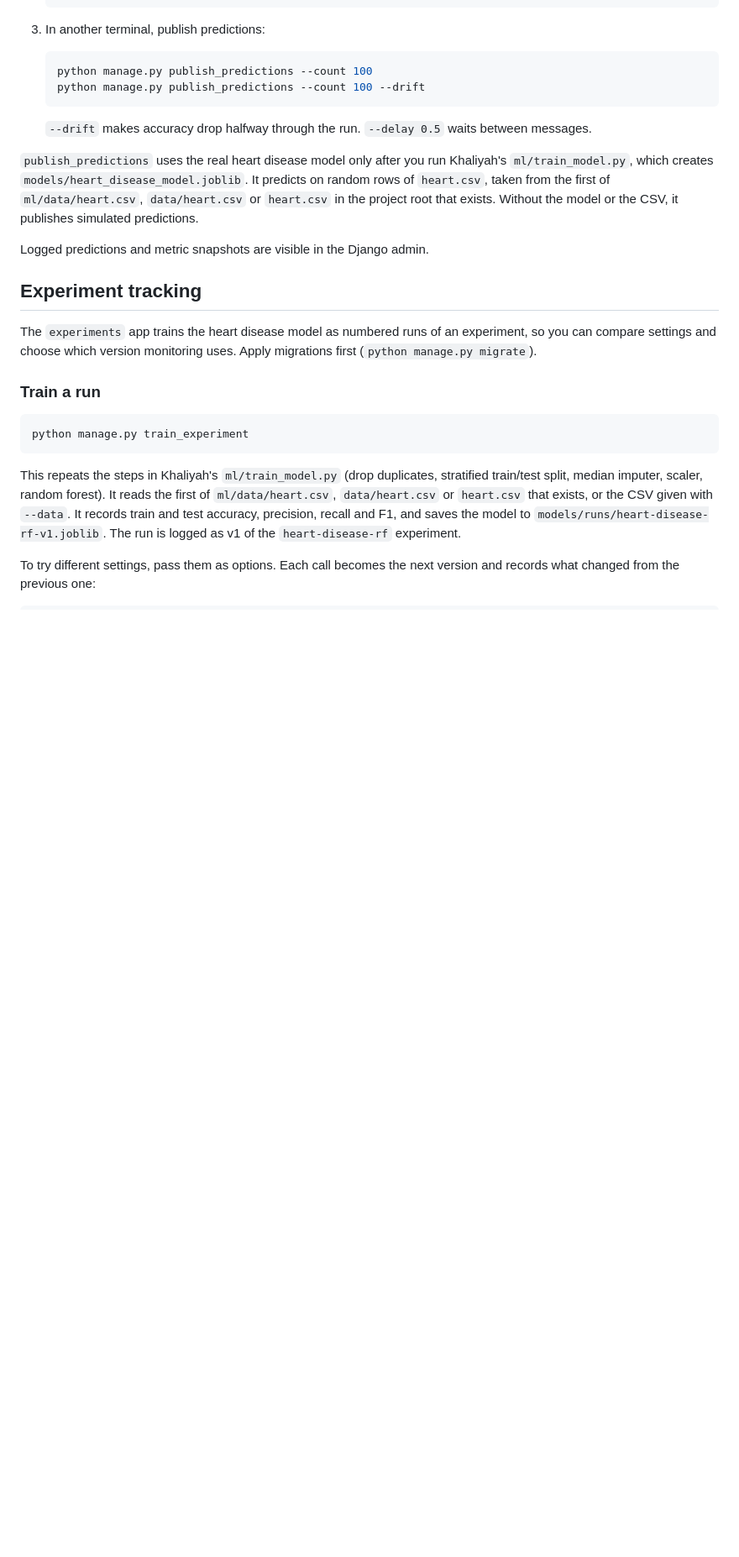
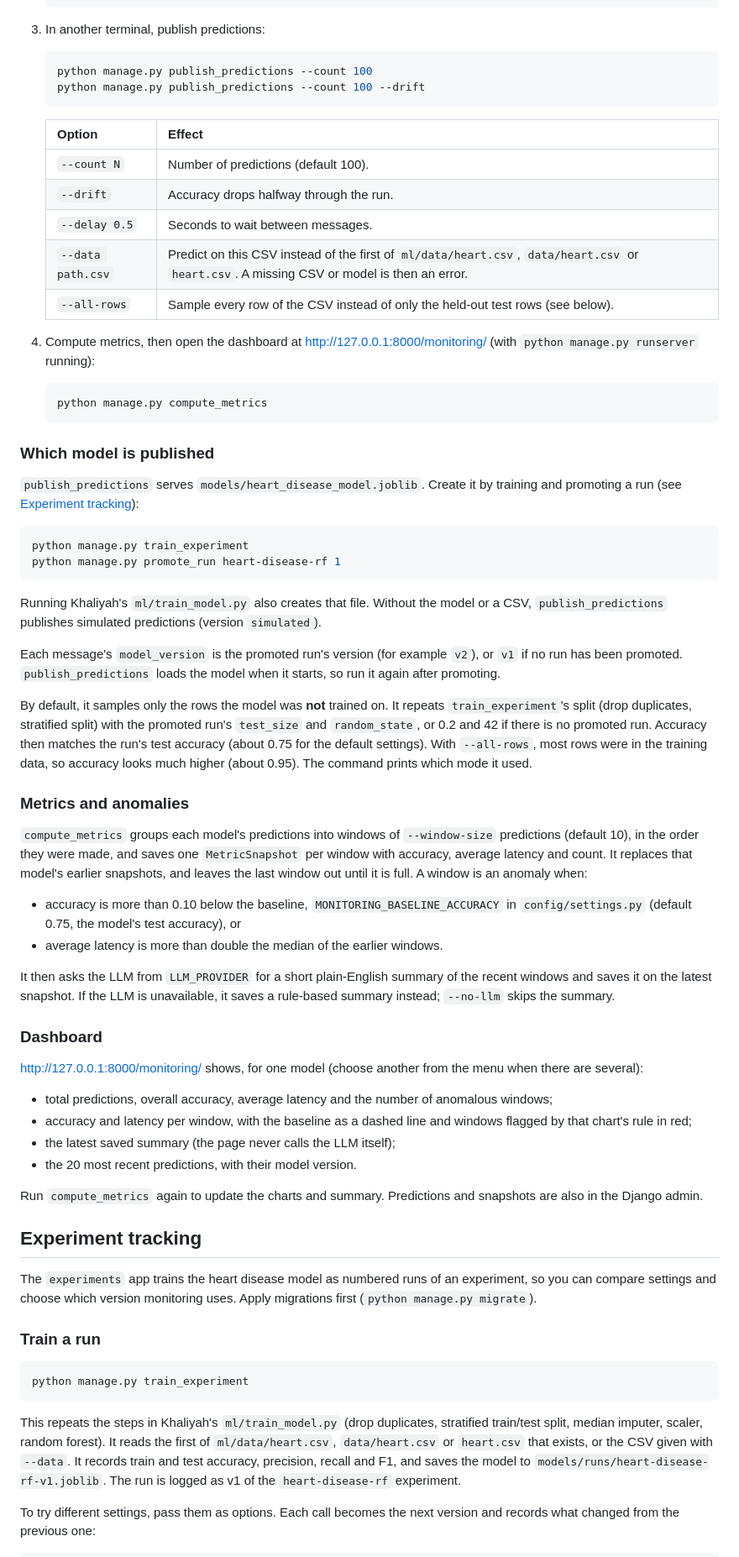
Before and after one commit to khpae1-beep/gen-5-project, a Markdown page: README.md, the part around one of its changes. Shown at 84% size. Drawn GitHub-style; blank space fills up the shorter version.

Commit message:
Update README Monitoring section to match current commands
Covers publish_predictions options (--data, --all-rows), where the
served model comes from (train_experiment and promote_run), held-out
sampling, compute_metrics and the /monitoring/ dashboard.

Co-Authored-By: Claude Opus 5.5 (1M context) <noreply@anthropic.com>

````diff
--- a/README.md
+++ b/README.md
@@ -85,11 +85,54 @@ The `monitoring` app logs model predictions sent through RabbitMQ.
    python manage.py publish_predictions --count 100 --drift
    ```
 
-   `--drift` makes accuracy drop halfway through the run. `--delay 0.5` waits between messages.
+   | Option | Effect |
+   | --- | --- |
+   | `--count N` | Number of predictions (default 100). |
+   | `--drift` | Accuracy drops halfway through the run. |
+   | `--delay 0.5` | Seconds to wait between messages. |
+   | `--data path.csv` | Predict on this CSV instead of the first of `ml/data/heart.csv`, `data/heart.csv` or `heart.csv`. A missing CSV or model is then an error. |
+   | `--all-rows` | Sample every row of the CSV instead of only the held-out test rows (see below). |
 
-`publish_predictions` uses the real heart disease model only after you run Khaliyah's `ml/train_model.py`, which creates `models/heart_disease_model.joblib`. It predicts on random rows of `heart.csv`, taken from the first of `ml/data/heart.csv`, `data/heart.csv` or `heart.csv` in the project root that exists. Without the model or the CSV, it publishes simulated predictions.
+4. Compute metrics, then open the dashboard at http://127.0.0.1:8000/monitoring/ (with `python manage.py runserver` running):
 
-Logged predictions and metric snapshots are visible in the Django admin.
+   ```bash
+   python manage.py compute_metrics
+   ```
+
+### Which model is published
+
+`publish_predictions` serves `models/heart_disease_model.joblib`. Create it by training and promoting a run (see [Experiment tracking](#experiment-tracking)):
+
+```bash
+python manage.py train_experiment
+python manage.py promote_run heart-disease-rf 1
+```
+
+Running Khaliyah's `ml/train_model.py` also creates that file. Without the model or a CSV, `publish_predictions` publishes simulated predictions (version `simulated`).
+
+Each message's `model_version` is the promoted run's version (for example `v2`), or `v1` if no run has been promoted. `publish_predictions` loads the model when it starts, so run it again after promoting.
+
+By default, it samples only the rows the model was **not** trained on. It repeats `train_experiment`'s split (drop duplicates, stratified split) with the promoted run's `test_size` and `random_state`, or 0.2 and 42 if there is no promoted run. Accuracy then matches the run's test accuracy (about 0.75 for the default settings). With `--all-rows`, most rows were in the training data, so accuracy looks much higher (about 0.95). The command prints which mode it used.
+
+### Metrics and anomalies
+
+`compute_metrics` groups each model's predictions into windows of `--window-size` predictions (default 10), in the order they were made, and saves one `MetricSnapshot` per window with accuracy, average latency and count. It replaces that model's earlier snapshots, and leaves the last window out until it is full. A window is an anomaly when:
+
+- accuracy is more than 0.10 below the baseline, `MONITORING_BASELINE_ACCURACY` in `config/settings.py` (default 0.75, the model's test accuracy), or
+- average latency is more than double the median of the earlier windows.
+
+It then asks the LLM from `LLM_PROVIDER` for a short plain-English summary of the recent windows and saves it on the latest snapshot. If the LLM is unavailable, it saves a rule-based summary instead; `--no-llm` skips the summary.
+
+### Dashboard
+
+http://127.0.0.1:8000/monitoring/ shows, for one model (choose another from the menu when there are several):
+
+- total predictions, overall accuracy, average latency and the number of anomalous windows;
+- accuracy and latency per window, with the baseline as a dashed line and windows flagged by that chart's rule in red;
+- the latest saved summary (the page never calls the LLM itself);
+- the 20 most recent predictions, with their model version.
+
+Run `compute_metrics` again to update the charts and summary. Predictions and snapshots are also in the Django admin.
 
 ## Experiment tracking
 
````
Also changed, not shown: other parts of README.md (+2 -10 lines).
